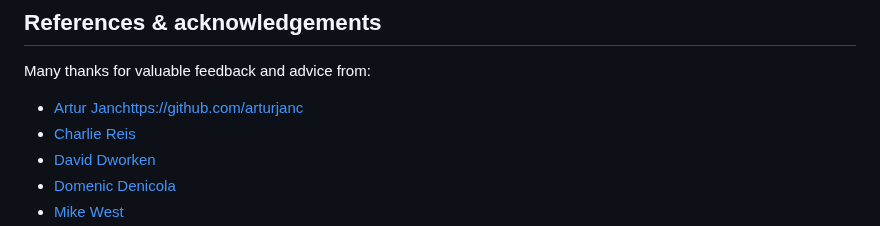
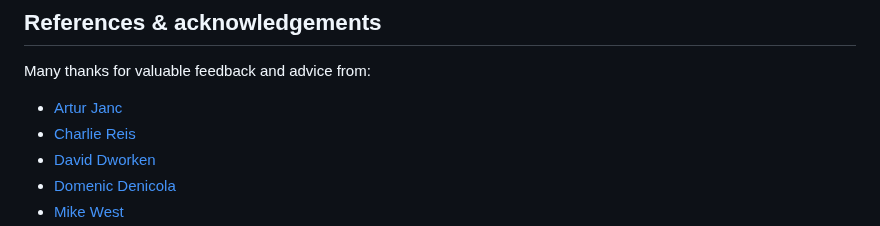
Before and after one commit to explainers-by-googlers/document-isolation-policy, a Markdown page: README.md, the part around the change. Rendered like a GitHub page.

```diff
--- a/README.md
+++ b/README.md
@@ -473,7 +473,7 @@ Document-Isolation-Policy requires process isolation, which has a memory cost. I
 
 Many thanks for valuable feedback and advice from:
 
-- [Artur Janc](https://github.com/arturjanc)https://github.com/arturjanc
+- [Artur Janc](https://github.com/arturjanc)
 - [Charlie Reis](https://github.com/csreis)
 - [David Dworken](https://github.com/ddworken)
 - [Domenic Denicola](https://github.com/domenic)
```
